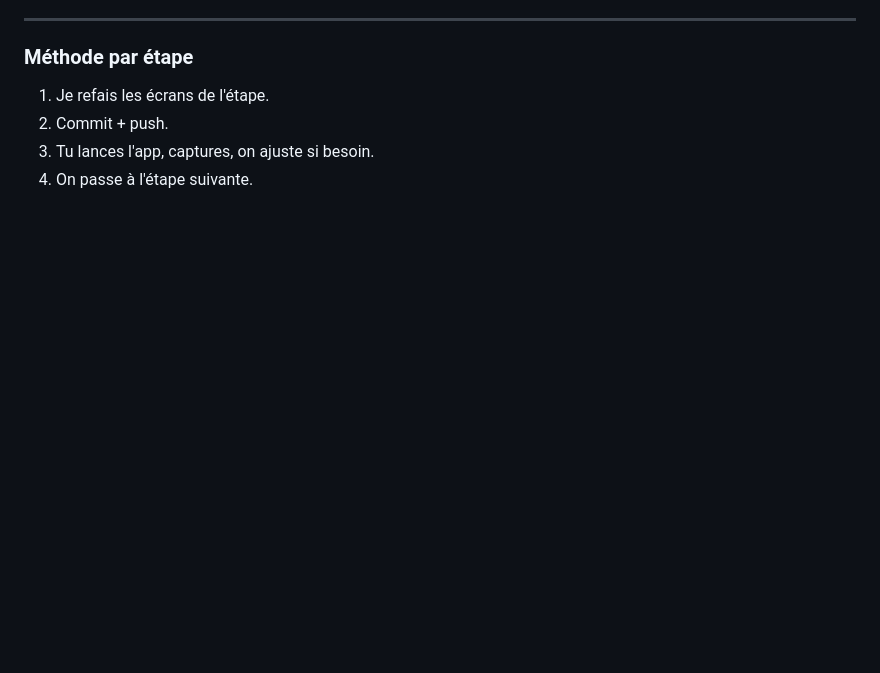
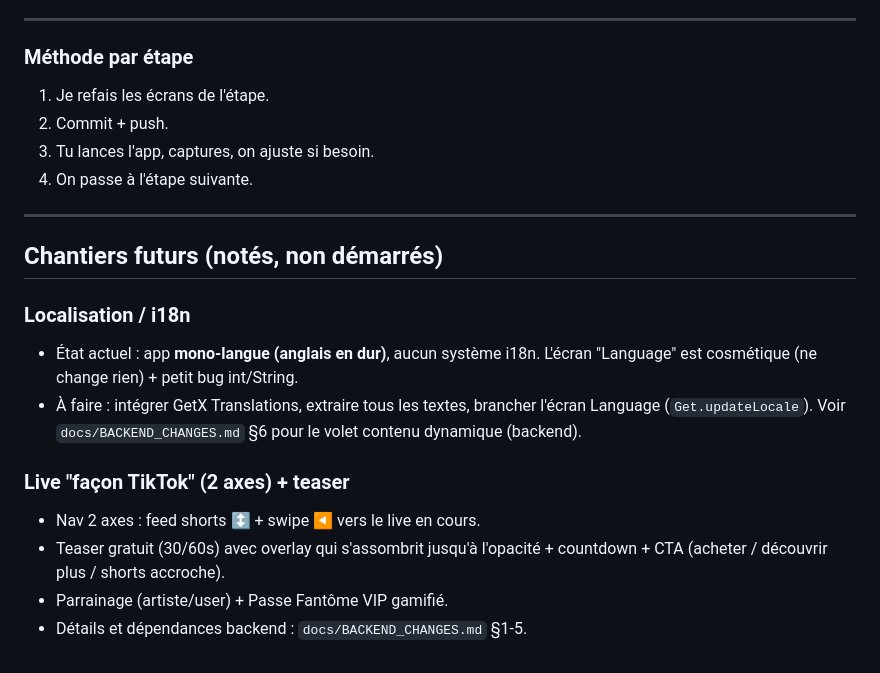
Before and after one commit to Elpadrino971/Eliv, a Markdown page: REDESIGN_STEPS.md, the part around the change. Rendered like a GitHub page; blank space fills up the shorter version.

```diff
--- a/REDESIGN_STEPS.md
+++ b/REDESIGN_STEPS.md
@@ -89,3 +89,21 @@ Refondre les briques réutilisées partout, pour que chaque écran suivant soit
 2. Commit + push.
 3. Tu lances l'app, captures, on ajuste si besoin.
 4. On passe à l'étape suivante.
+
+---
+
+## Chantiers futurs (notés, non démarrés)
+
+### Localisation / i18n
+- État actuel : app **mono-langue (anglais en dur)**, aucun système i18n.
+  L'écran "Language" est cosmétique (ne change rien) + petit bug int/String.
+- À faire : intégrer GetX Translations, extraire tous les textes, brancher
+  l'écran Language (`Get.updateLocale`). Voir `docs/BACKEND_CHANGES.md` §6 pour
+  le volet contenu dynamique (backend).
+
+### Live "façon TikTok" (2 axes) + teaser
+- Nav 2 axes : feed shorts ↕ + swipe ◀️ vers le live en cours.
+- Teaser gratuit (30/60s) avec overlay qui s'assombrit jusqu'à l'opacité +
+  countdown + CTA (acheter / découvrir plus / shorts accroche).
+- Parrainage (artiste/user) + Passe Fantôme VIP gamifié.
+- Détails et dépendances backend : `docs/BACKEND_CHANGES.md` §1-5.
```
Also changed, not shown: docs/BACKEND_CHANGES.md (+31 -8 lines).
